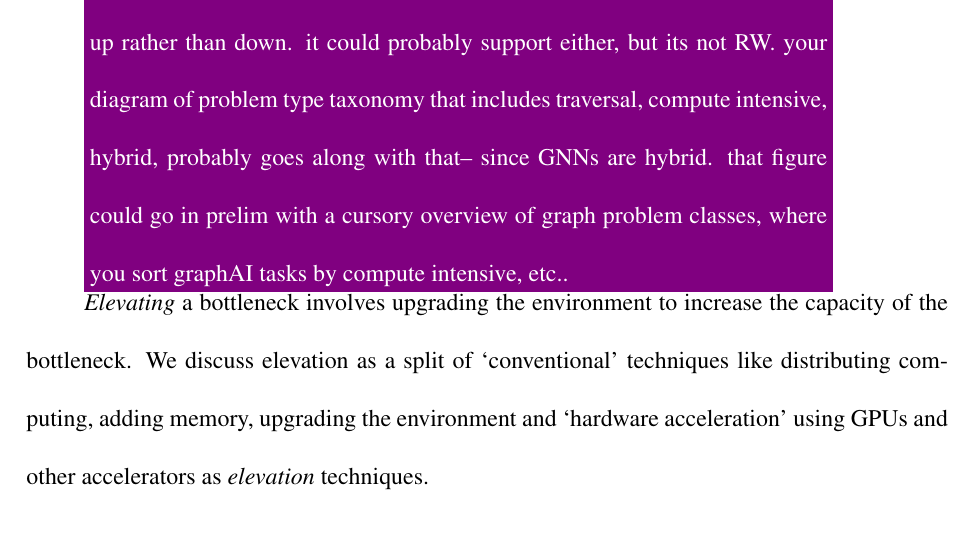
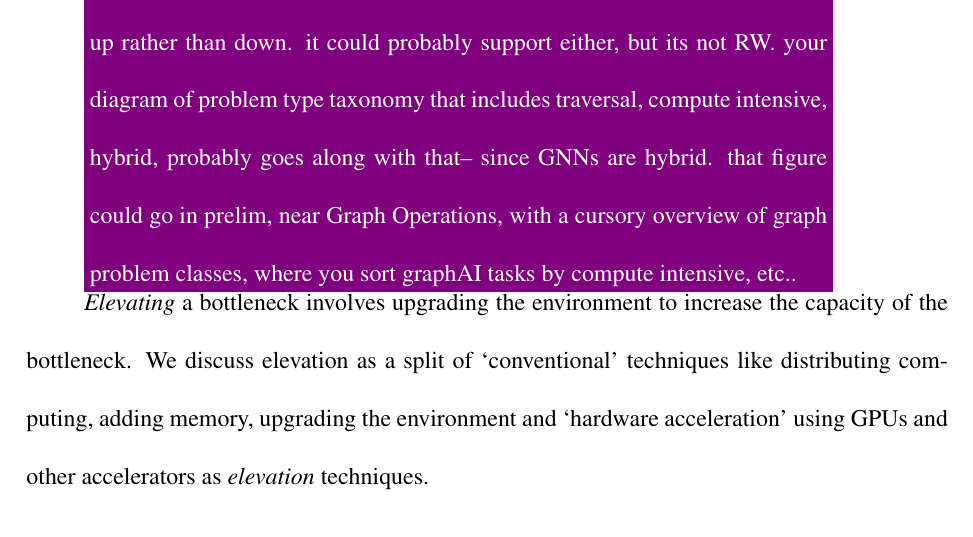
Before and after one commit to osullik/umd_thesis, a LaTeX thesis (dissertation/thesis.tex, which reads dissertation/Sections/34_Related_GAI_Acceleration.tex): part of page 87 of 111, cut so that both start at the same text. Compiled offline with pdfLaTeX.

Commit message:
finished nicole comments in 34

```diff
--- a/dissertation/Sections/34_Related_GAI_Acceleration.tex
+++ b/dissertation/Sections/34_Related_GAI_Acceleration.tex
@@ -46,7 +46,7 @@ One exploration of incremental graph partitioning for entity resolution on dynam
 
 \subsection{Elevation Techniques}
 
-\nrscomment{i think you should also cut this section. after reading it, the only thing i learned that i think might matter to benchmarking is the fact most of the GPU isnt being used most of the time during GNN processing. that makes me want a benchmark that would let that sort of thing be easily discovered, and possibly help find ways to use it more effectively. you can probably kill the rest of this section and move that one bit up to problem (where is the gap in benchmarking currently, assuming whats out there cant tell you that sort of thing easily) or down to abstract methods motivation (why do we need your empirical approach to designing a benchmark), though i lean towards up rather than down. it could probably support either, but its not RW. your diagram of problem type taxonomy that includes traversal, compute intensive, hybrid, probably goes along with that-- since GNNs are hybrid. that figure could go in prelim with a cursory overview of graph problem classes, where you sort graphAI tasks by compute intensive, etc.. }
+\nrscomment{i think you should also cut this section. after reading it, the only thing i learned that i think might matter to benchmarking is the fact most of the GPU isnt being used most of the time during GNN processing. that makes me want a benchmark that would let that sort of thing be easily discovered, and possibly help find ways to use it more effectively. you can probably kill the rest of this section and move that one bit up to problem (where is the gap in benchmarking currently, assuming whats out there cant tell you that sort of thing easily) or down to abstract methods motivation (why do we need your empirical approach to designing a benchmark), though i lean towards up rather than down. it could probably support either, but its not RW. your diagram of problem type taxonomy that includes traversal, compute intensive, hybrid, probably goes along with that-- since GNNs are hybrid. that figure could go in prelim, near Graph Operations, with a cursory overview of graph problem classes, where you sort graphAI tasks by compute intensive, etc.. }
 
 \textit{Elevating} a bottleneck involves upgrading the environment to increase the capacity of the bottleneck.
 We discuss elevation as a split of `conventional' techniques like distributing computing, adding memory, upgrading the environment and `hardware acceleration' using GPUs and other accelerators as \textit{elevation} techniques.
```
